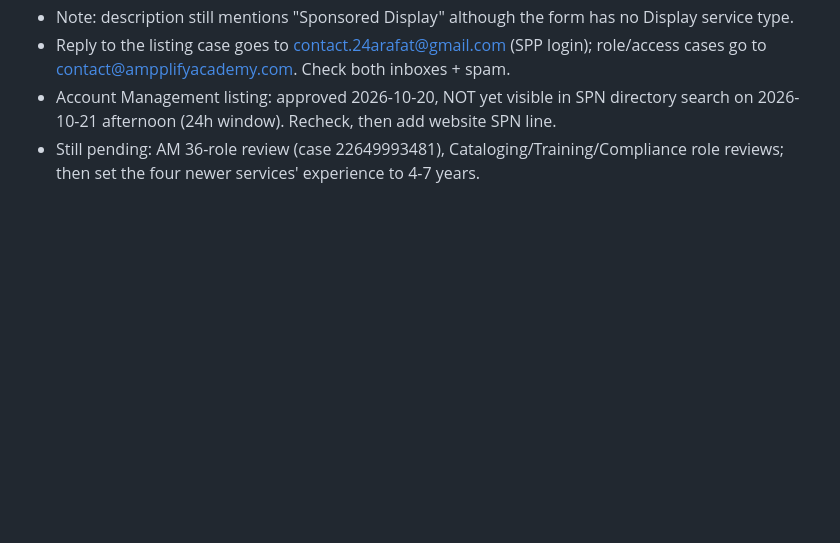
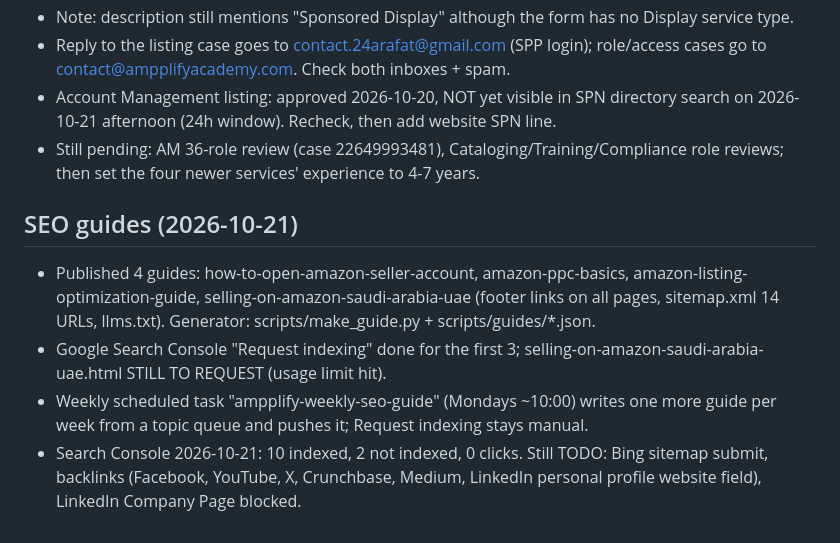
Before and after one commit to ampplifyacademy-spec/course-portal, a Markdown page: RESUME.md, the part around the change. Rendered like a GitHub page; blank space fills up the shorter version.

Commit message:
RESUME: SEO guides and weekly guide task
Co-Authored-By: Claude Sonnet 5.5 <noreply@anthropic.com>

```diff
--- a/RESUME.md
+++ b/RESUME.md
@@ -82,3 +82,9 @@ Next: after the listing is visible, add the SPN badge/line to the website; chang
 - Reply to the listing case goes to contact.24arafat@gmail.com (SPP login); role/access cases go to contact@ampplifyacademy.com. Check both inboxes + spam.
 - Account Management listing: approved 2026-10-20, NOT yet visible in SPN directory search on 2026-10-21 afternoon (24h window). Recheck, then add website SPN line.
 - Still pending: AM 36-role review (case 22649993481), Cataloging/Training/Compliance role reviews; then set the four newer services' experience to 4-7 years.
+
+## SEO guides (2026-10-21)
+- Published 4 guides: how-to-open-amazon-seller-account, amazon-ppc-basics, amazon-listing-optimization-guide, selling-on-amazon-saudi-arabia-uae (footer links on all pages, sitemap.xml 14 URLs, llms.txt). Generator: scripts/make_guide.py + scripts/guides/*.json.
+- Google Search Console "Request indexing" done for the first 3; selling-on-amazon-saudi-arabia-uae.html STILL TO REQUEST (usage limit hit).
+- Weekly scheduled task "ampplify-weekly-seo-guide" (Mondays ~10:00) writes one more guide per week from a topic queue and pushes it; Request indexing stays manual.
+- Search Console 2026-10-21: 10 indexed, 2 not indexed, 0 clicks. Still TODO: Bing sitemap submit, backlinks (Facebook, YouTube, X, Crunchbase, Medium, LinkedIn personal profile website field), LinkedIn Company Page blocked.
```
